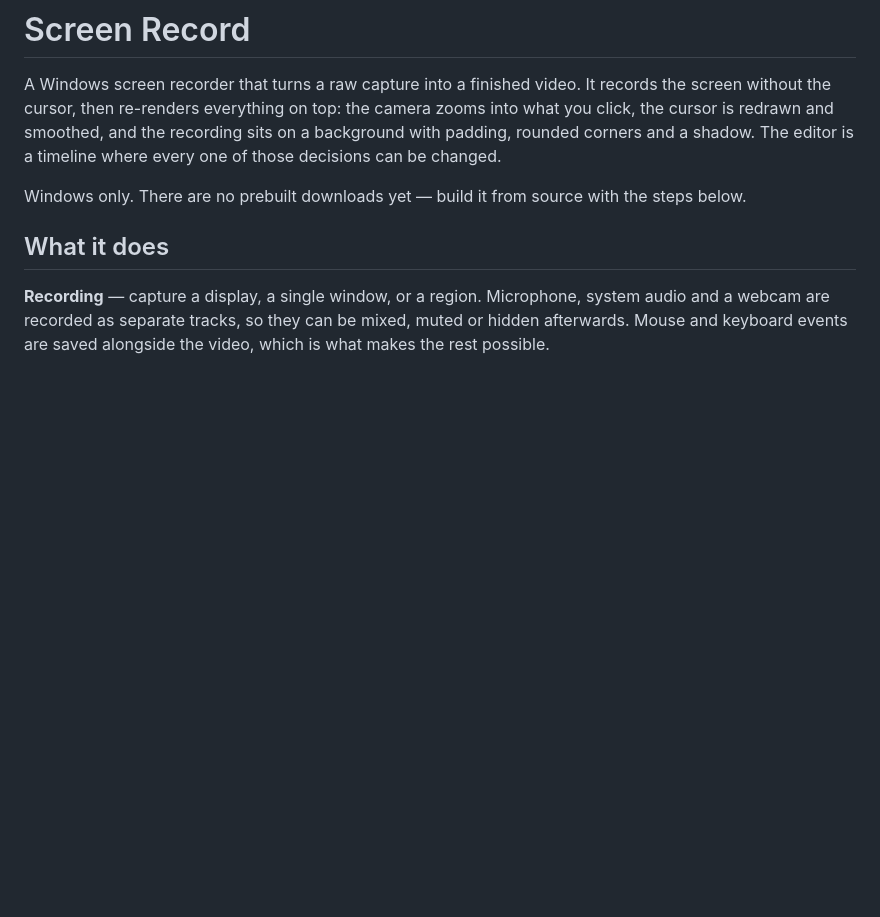
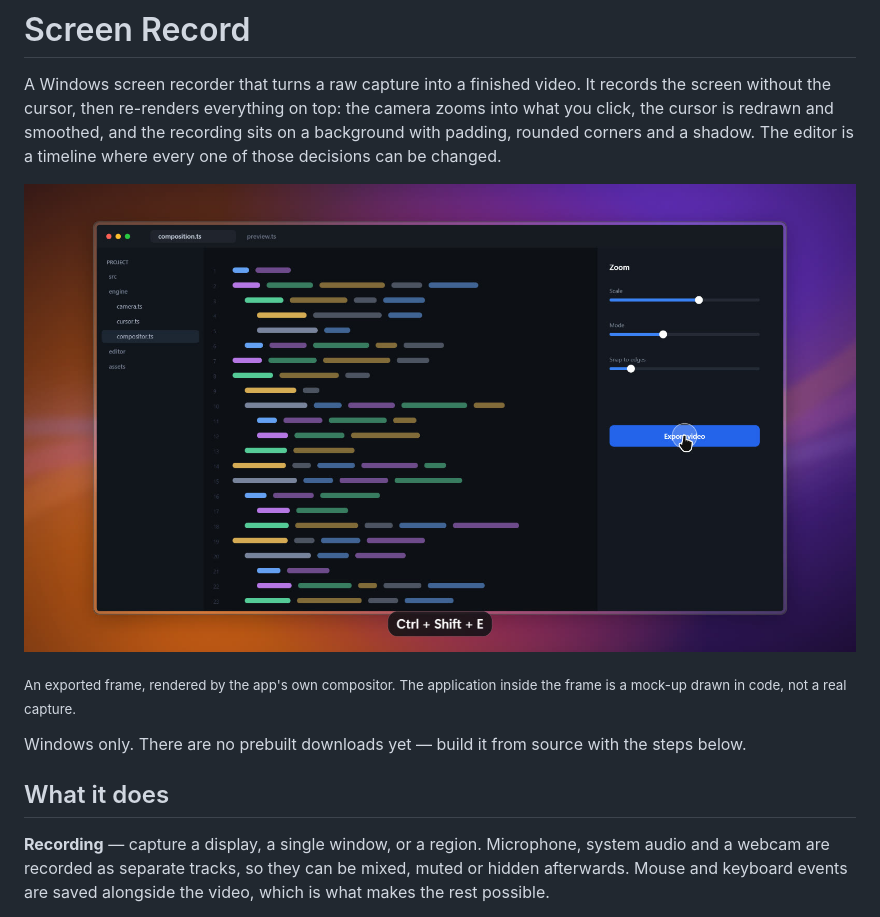
Before and after one commit to spinks008/screen-record, a Markdown page: README.md, the part around the change. Rendered like a GitHub page; pictures changed too: docs/hero.jpg (added); blank space fills up the shorter version.

Commit message:
Add an example-output image to the README
Rendered by the app's own compositor: a mock application window drawn in
code, composited on a generated wallpaper with the inset bezel, shadow,
re-rendered cursor mid-click and a keystroke pill. Nothing personal and no
third-party content appears in it.

Co-Authored-By: Claude Opus 5 <noreply@anthropic.com>

```diff
--- a/README.md
+++ b/README.md
@@ -4,6 +4,11 @@ A Windows screen recorder that turns a raw capture into a finished video. It rec
 without the cursor, then re-renders everything on top: the camera zooms into what you click, the
 cursor is redrawn and smoothed, and the recording sits on a background with padding, rounded
 corners and a shadow. The editor is a timeline where every one of those decisions can be changed.
+
+![A recording sitting on a generated wallpaper with rounded corners, a shadow and an inset bezel, the re-rendered cursor mid-click with a ripple, and a Ctrl + Shift + E keystroke pill below the frame](docs/hero.jpg)
+
+<sub>An exported frame, rendered by the app's own compositor. The application inside the frame is a
+mock-up drawn in code, not a real capture.</sub>
 
 Windows only. There are no prebuilt downloads yet — build it from source with the steps below.
 
```
